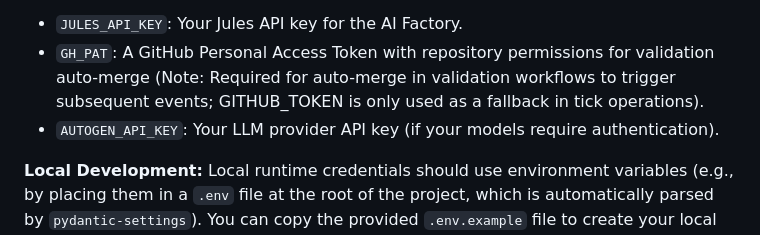
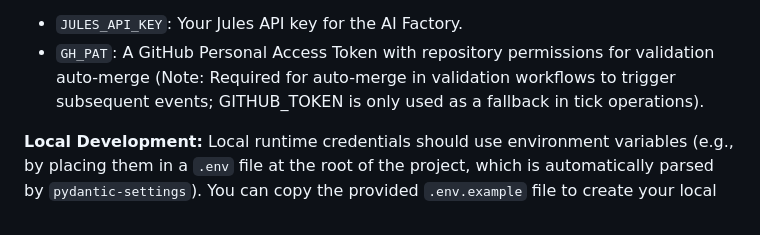
Before and after one commit to Helloguys3324/orchestratot, a Markdown page: docs/AI_FACTORY.md, the part around the change. Rendered like a GitHub page.

Commit message:
ai-factory(documenter): Document setup and operations
Updated documentation to accurately reflect GitHub Actions secret requirements by removing AUTOGEN_API_KEY from the required secrets list in docs/AI_FACTORY.md. Corrected the coverage artifact cleanup validation command in mission.md to properly remove the hidden .coverage directory/file without escaping the dot.

```diff
--- a/docs/AI_FACTORY.md
+++ b/docs/AI_FACTORY.md
@@ -145,7 +145,6 @@ Never commit real API keys, credentials, or `.env` files to source control.
 Use GitHub Actions **Repository Secrets** (navigate to **Settings -> Secrets and variables -> Actions**, then click **New repository secret**) to securely store production and testing keys. Do not use Environment Secrets or Repository Variables, as workflows expect Repository Secrets. Required secrets include:
 - `JULES_API_KEY`: Your Jules API key for the AI Factory.
 - `GH_PAT`: A GitHub Personal Access Token with repository permissions for validation auto-merge (Note: Required for auto-merge in validation workflows to trigger subsequent events; GITHUB_TOKEN is only used as a fallback in tick operations).
-- `AUTOGEN_API_KEY`: Your LLM provider API key (if your models require authentication).
 
 **Local Development:**
 Local runtime credentials should use environment variables (e.g., by placing them in a `.env` file at the root of the project, which is automatically parsed by `pydantic-settings`). You can copy the provided `.env.example` file to create your local `.env` configuration:
```
